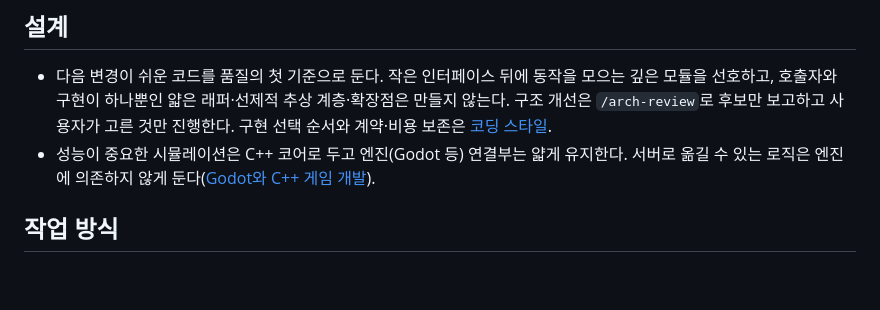
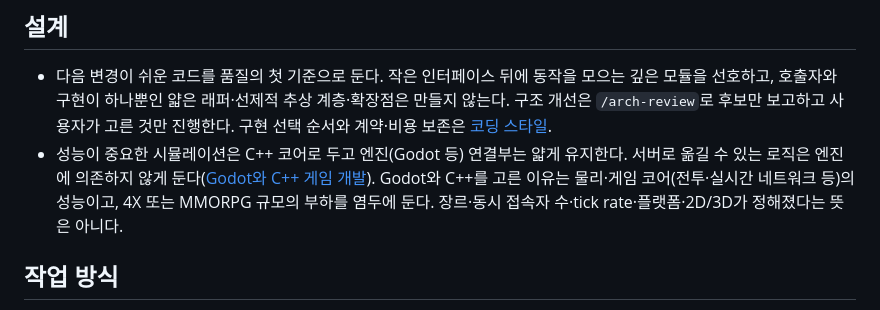
Before and after one commit to Ho-Gyu-Lee/hello-omp, a Markdown page: okf/direction.md, the part around the change. Rendered like a GitHub page; blank space fills up the shorter version.

```diff
--- a/okf/direction.md
+++ b/okf/direction.md
@@ -34,7 +34,7 @@ timestamp: 2026-11-04T00:00:00Z
 ## 설계
 
 - 다음 변경이 쉬운 코드를 품질의 첫 기준으로 둔다. 작은 인터페이스 뒤에 동작을 모으는 깊은 모듈을 선호하고, 호출자와 구현이 하나뿐인 얇은 래퍼·선제적 추상 계층·확장점은 만들지 않는다. 구조 개선은 `/arch-review`로 후보만 보고하고 사용자가 고른 것만 진행한다. 구현 선택 순서와 계약·비용 보존은 [코딩 스타일](/coding-style.md).
-- 성능이 중요한 시뮬레이션은 C++ 코어로 두고 엔진(Godot 등) 연결부는 얇게 유지한다. 서버로 옮길 수 있는 로직은 엔진에 의존하지 않게 둔다([Godot와 C++ 게임 개발](/game/godot-cpp.md)).
+- 성능이 중요한 시뮬레이션은 C++ 코어로 두고 엔진(Godot 등) 연결부는 얇게 유지한다. 서버로 옮길 수 있는 로직은 엔진에 의존하지 않게 둔다([Godot와 C++ 게임 개발](/game/godot-cpp.md)). Godot와 C++를 고른 이유는 물리·게임 코어(전투·실시간 네트워크 등)의 성능이고, 4X 또는 MMORPG 규모의 부하를 염두에 둔다. 장르·동시 접속자 수·tick rate·플랫폼·2D/3D가 정해졌다는 뜻은 아니다.
 
 ## 작업 방식
 
```
Also changed, not shown: okf/game/godot-simulation.md (+5 -2 lines), okf/game/index.md (+1 -1 lines).
